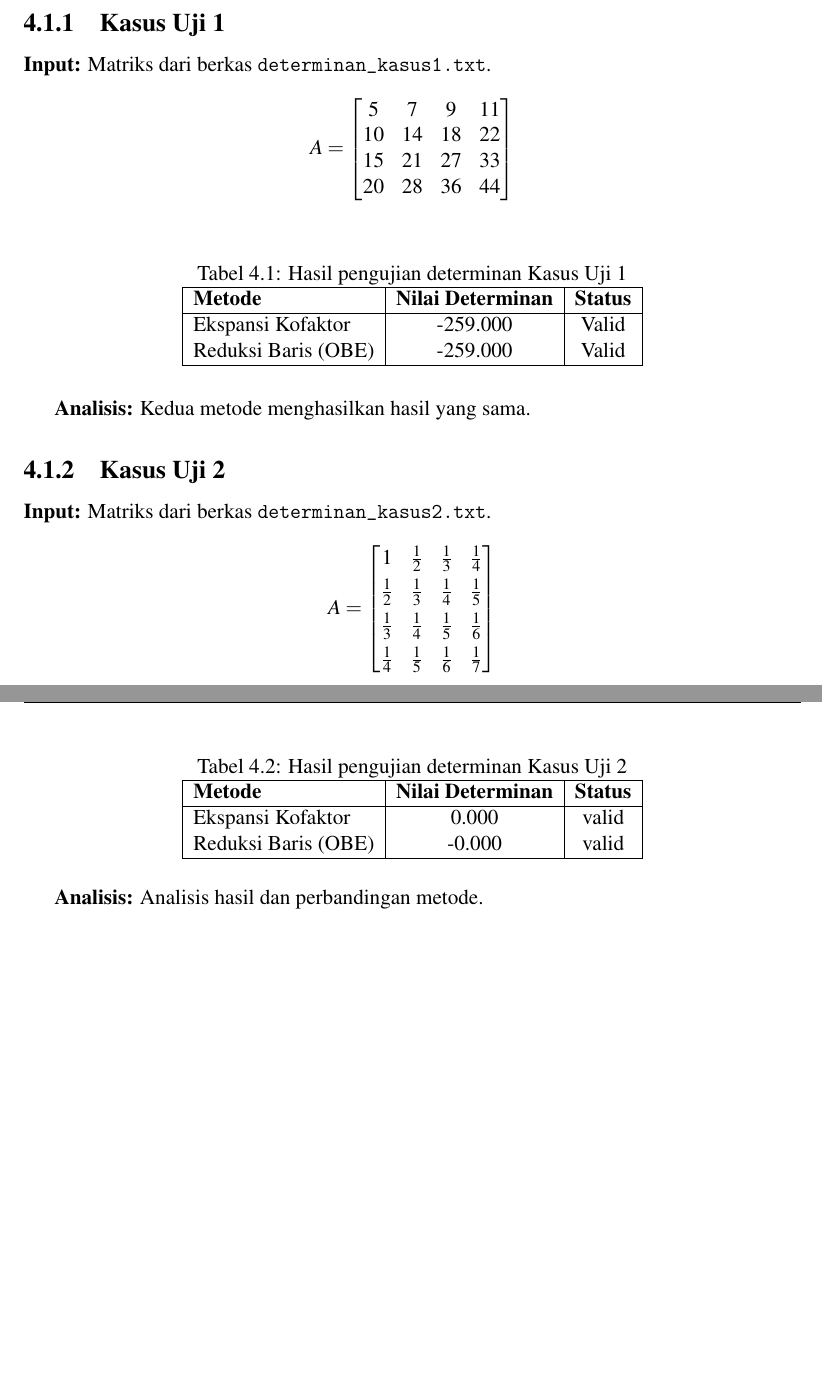
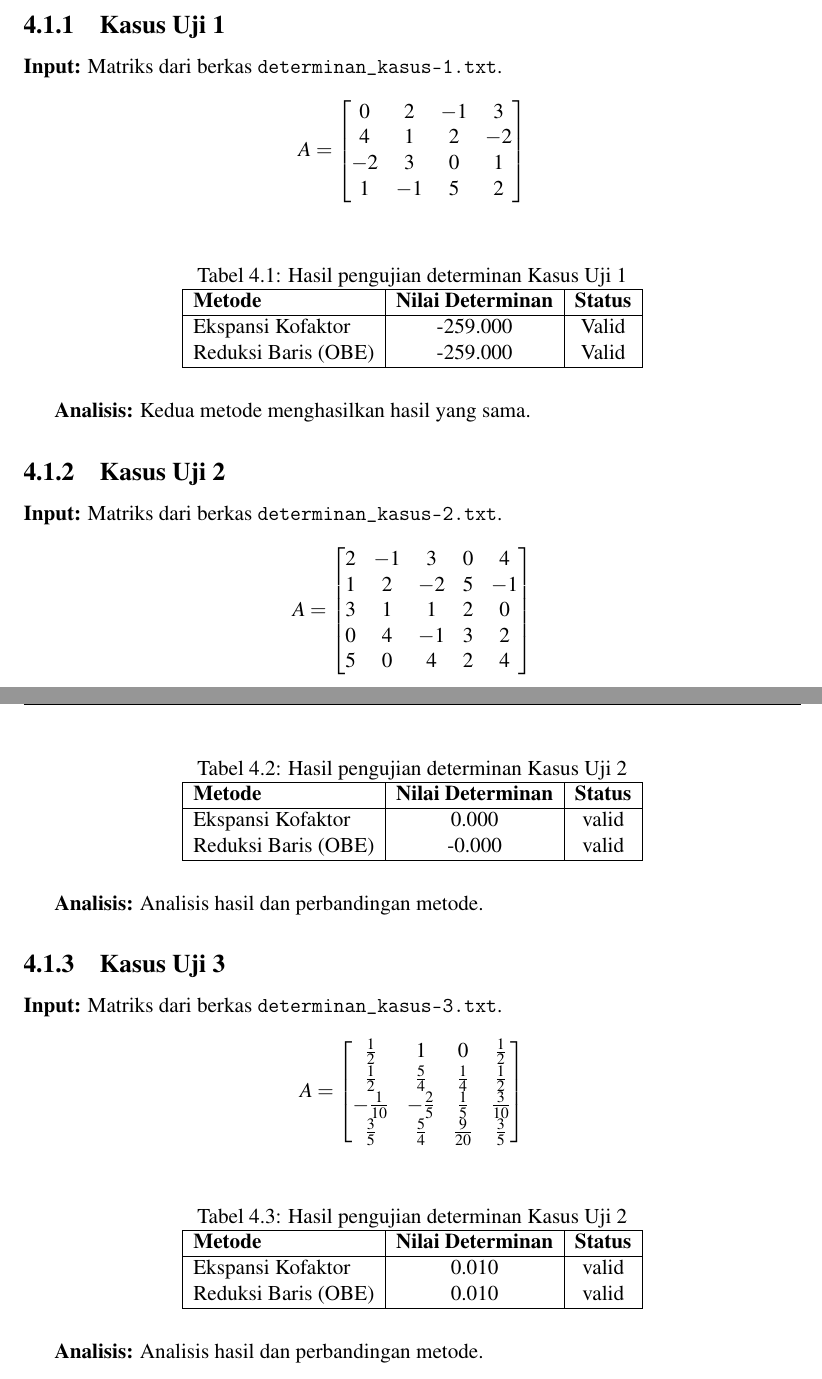
Before and after one commit to aseyy/algeo26-tb1-04, a LaTeX document (docs/main.tex): two parts of pages 6 and 7 of 18 before the commit and two parts of pages 6 and 7 of 19 after it, joined at a grey line, cut so that both start at the same text, the shorter picture padded with empty space. Compiled offline with pdfLaTeX.

Commit message:
docs: Menambahkan kasus uji 3 yang sebelumnya tertinggal

```diff
--- a/docs/main.tex
+++ b/docs/main.tex
@@ -154,13 +154,13 @@ Bab ini memaparkan hasil eksekusi program terhadap seluruh kasus uji pada Bab~5
 \section{Determinan Matriks}
 
 \subsection{Kasus Uji 1}
-\textbf{Input:} Matriks dari berkas \texttt{determinan\_kasus1.txt}.
+\textbf{Input:} Matriks dari berkas \texttt{determinan\_kasus-1.txt}.
 \[
 A = \begin{bmatrix}
-     5 &  7 &  9 & 11 \\
-    10 & 14 & 18 & 22 \\
-    15 & 21 & 27 & 33 \\
-    20 & 28 & 36 & 44
+     0 &  2 &  -1 & 3 \\
+    4 & 1 & 2 & -2 \\
+    -2 & 3 & 0 & 1 \\
+    1 & -1 & 5 & 2
 \end{bmatrix}
 \]
 
@@ -180,13 +180,14 @@ A = \begin{bmatrix}
 \textbf{Analisis:} Kedua metode menghasilkan hasil yang sama.
 
 \subsection{Kasus Uji 2}
-\textbf{Input:} Matriks dari berkas \texttt{determinan\_kasus2.txt}.
+\textbf{Input:} Matriks dari berkas \texttt{determinan\_kasus-2.txt}.
 \[
 A = \begin{bmatrix}
-    1 & \frac{1}{2} & \frac{1}{3} & \frac{1}{4} \\[4pt]
-    \frac{1}{2} & \frac{1}{3} & \frac{1}{4} & \frac{1}{5} \\[4pt]
-    \frac{1}{3} & \frac{1}{4} & \frac{1}{5} & \frac{1}{6} \\[4pt]
-    \frac{1}{4} & \frac{1}{5} & \frac{1}{6} & \frac{1}{7}
+    2 &-1&3 &0 &4 \\
+    1 &2 &-2 &5 &-1 \\
+    3 &1 &1 &2 &0 \\
+    0 &4 &-1 &3 &2 \\
+    5 &0 &4 &2 &4 \\
 \end{bmatrix}
 \]
 
@@ -199,6 +200,32 @@ A = \begin{bmatrix}
         \hline
         Ekspansi Kofaktor & 0.000 & valid \\
         Reduksi Baris (OBE) & -0.000 & valid \\
+        \hline
+    \end{tabular}
+\end{table}
+
+\textbf{Analisis:} Analisis hasil dan perbandingan metode.
+
+\subsection{Kasus Uji 3}
+\textbf{Input:} Matriks dari berkas \texttt{determinan\_kasus-3.txt}.
+\[
+A = \begin{bmatrix}
+    \frac{1}{2} & 1 & 0 &\frac{1}{2} \\
+    \frac{1}{2} &\frac{5}{4} &\frac{1}{4} &\frac{1}{2} \\
+    -\frac{1}{10}& -\frac{2}{5}& \frac{1}{5}& \frac{3}{10} \\
+    \frac{3}{5} &\frac{5}{4} &\frac{9}{20}& \frac{3}{5}
+\end{bmatrix}
+\]
+
+\begin{table}[H]
+    \centering
+    \caption{Hasil pengujian determinan Kasus Uji 2}
+    \begin{tabular}{|l|c|c|}
+        \hline
+        \textbf{Metode} & \textbf{Nilai Determinan} & \textbf{Status} \\
+        \hline
+        Ekspansi Kofaktor & 0.010 & valid \\
+        Reduksi Baris (OBE) & 0.010 & valid \\
         \hline
     \end{tabular}
 \end{table}
```
Also changed, not shown: docs/main.pdf, 6 other files.
